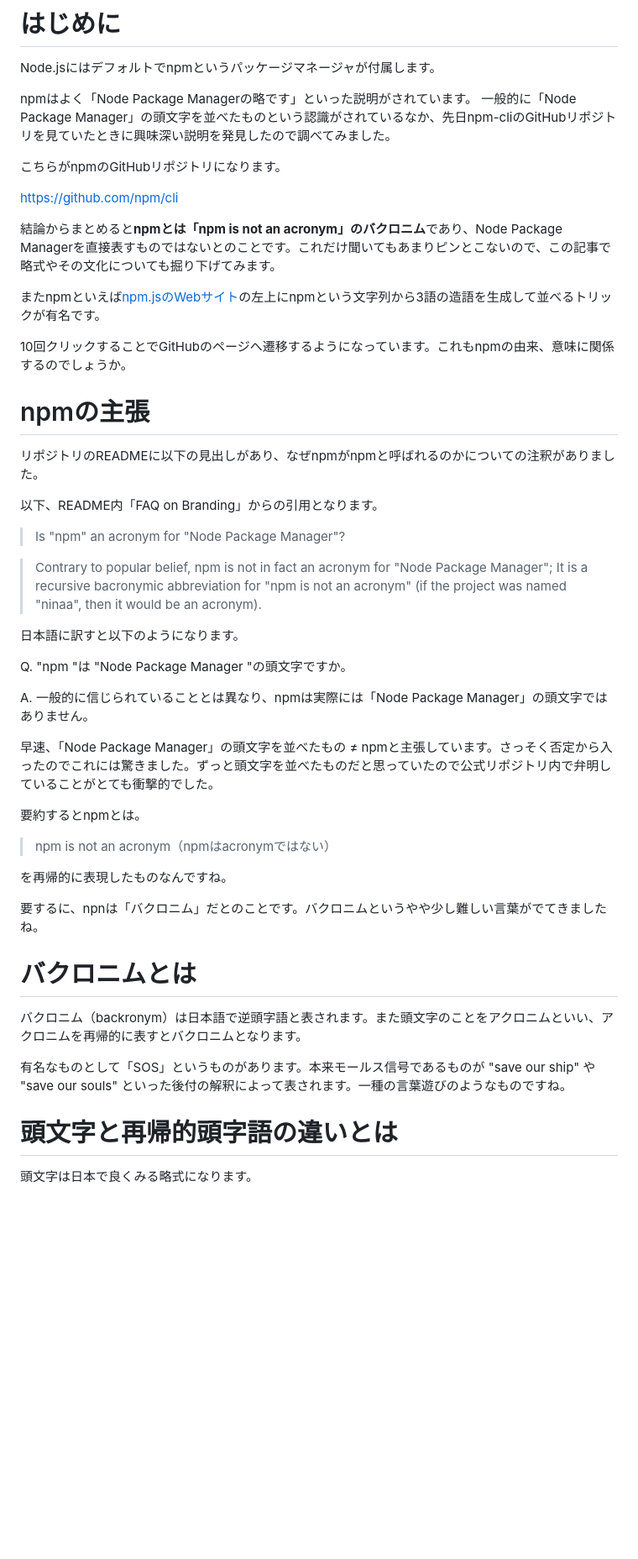
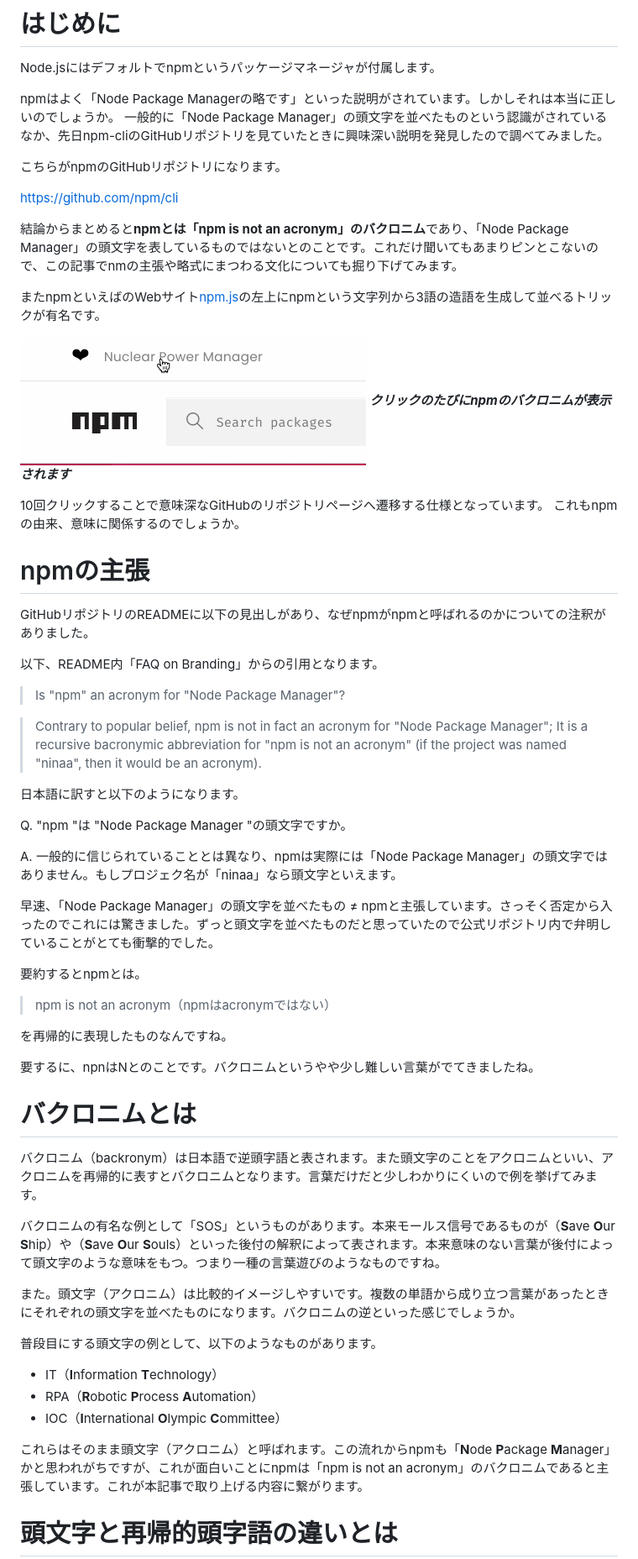
Before and after one commit to ru-461/zenn-articles, a Markdown page: articles/what-npm-means.md, the part around one of its changes. Shown at 84% size. GitHub-like rendering; pictures changed too: images/what-npm-means/image01.gif (added); blank space fills up the shorter version.

Commit message:
update: Update article

```diff
--- a/articles/what-npm-means.md
+++ b/articles/what-npm-means.md
@@ -10,22 +10,26 @@ published: false
 
 Node.jsにはデフォルトでnpmというパッケージマネージャが付属します。
 
-npmはよく「Node Package Managerの略です」といった説明がされています。
+npmはよく「Node Package Managerの略です」といった説明がされています。しかしそれは本当に正しいのでしょうか。
 一般的に「Node Package Manager」の頭文字を並べたものという認識がされているなか、先日npm-cliのGitHubリポジトリを見ていたときに興味深い説明を発見したので調べてみました。
 
 こちらがnpmのGitHubリポジトリになります。
 
 https://github.com/npm/cli
 
-結論からまとめると**npmとは「npm is not an acronym」のバクロニム**であり、Node Package Managerを直接表すものではないとのことです。これだけ聞いてもあまりピンとこないので、この記事で略式やその文化についても掘り下げてみます。
+結論からまとめると**npmとは「npm is not an acronym」のバクロニム**であり、「Node Package Manager」の頭文字を表しているものではないとのことです。これだけ聞いてもあまりピンとこないので、この記事でnmの主張や略式にまつわる文化についても掘り下げてみます。
 
-またnpmといえば[npm.jsのWebサイト](https://www.npmjs.com/)の左上にnpmという文字列から3語の造語を生成して並べるトリックが有名です。
+またnpmといえばのWebサイト[npm.js](https://www.npmjs.com/)の左上にnpmという文字列から3語の造語を生成して並べるトリックが有名です。
 
- 10回クリックすることでGitHubのページへ遷移するようになっています。これもnpmの由来、意味に関係するのでしょうか。
+![npmトップページのIF](/images/what-npm-means/image01.gif)
+***クリックのたびにnpmのバクロニムが表示されます***
+
+ 10回クリックすることで意味深なGitHubのリポジトリページへ遷移する仕様となっています。
+ これもnpmの由来、意味に関係するのでしょうか。
 
 # npmの主張
 
-リポジトリのREADMEに以下の見出しがあり、なぜnpmがnpmと呼ばれるのかについての注釈がありました。
+GitHubリポジトリのREADMEに以下の見出しがあり、なぜnpmがnpmと呼ばれるのかについての注釈がありました。
 
 以下、README内「FAQ on Branding」からの引用となります。
 
@@ -37,7 +41,7 @@ https://github.com/npm/cli
 
 Q. "npm "は "Node Package Manager "の頭文字ですか。
 
-A. 一般的に信じられていることとは異なり、npmは実際には「Node Package Manager」の頭文字ではありません。
+A. 一般的に信じられていることとは異なり、npmは実際には「Node Package Manager」の頭文字ではありません。もしプロジェク名が「ninaa」なら頭文字といえます。
 
 早速、「Node Package Manager」の頭文字を並べたもの ≠ npmと主張しています。さっそく否定から入ったのでこれには驚きました。ずっと頭文字を並べたものだと思っていたので公式リポジトリ内で弁明していることがとても衝撃的でした。
 
@@ -46,15 +50,24 @@ A. 一般的に信じられていることとは異なり、npmは実際には
 
 を再帰的に表現したものなんですね。
 
-要するに、npnは「バクロニム」だとのことです。バクロニムというやや少し難しい言葉がでてきましたね。
+要するに、npnはNとのことです。バクロニムというやや少し難しい言葉がでてきましたね。
 
 # バクロニムとは
 
-バクロニム（backronym）は日本語で逆頭字語と表されます。また頭文字のことをアクロニムといい、アクロニムを再帰的に表すとバクロニムとなります。
+バクロニム（backronym）は日本語で逆頭字語と表されます。また頭文字のことをアクロニムといい、アクロニムを再帰的に表すとバクロニムとなります。言葉だけだと少しわかりにくいので例を挙げてみます。
 
-有名なものとして「SOS」というものがあります。本来モールス信号であるものが "save our ship" や "save our souls" といった後付の解釈によって表されます。一種の言葉遊びのようなものですね。
+バクロニムの有名な例として「SOS」というものがあります。本来モールス信号であるものが（**S**ave **O**ur **S**hip）や（**S**ave **O**ur **S**ouls）といった後付の解釈によって表されます。本来意味のない言葉が後付によって頭文字のような意味をもつ。つまり一種の言葉遊びのようなものですね。
+
+また。頭文字（アクロニム）は比較的イメージしやすいです。複数の単語から成り立つ言葉があったときにそれぞれの頭文字を並べたものになります。バクロニムの逆といった感じでしょうか。
+
+普段目にする頭文字の例として、以下のようなものがあります。
+
+- IT（**I**nformation **T**echnology）
+- RPA（**R**obotic **P**rocess **A**utomation）
+- IOC（**I**nternational **O**lympic **C**ommittee）
+
+これらはそのまま頭文字（アクロニム）と呼ばれます。この流れからnpmも「**N**ode **P**ackage **M**anager」かと思われがちですが、これが面白いことにnpmは「npm is not an acronym」のバクロニムであると主張しています。これが本記事で取り上げる内容に繋がります。
 
 # 頭文字と再帰的頭字語の違いとは
 
-頭文字は日本で良くみる略式になります。
 
```
Also changed, not shown: other parts of articles/what-npm-means.md (+18 -7 lines).
